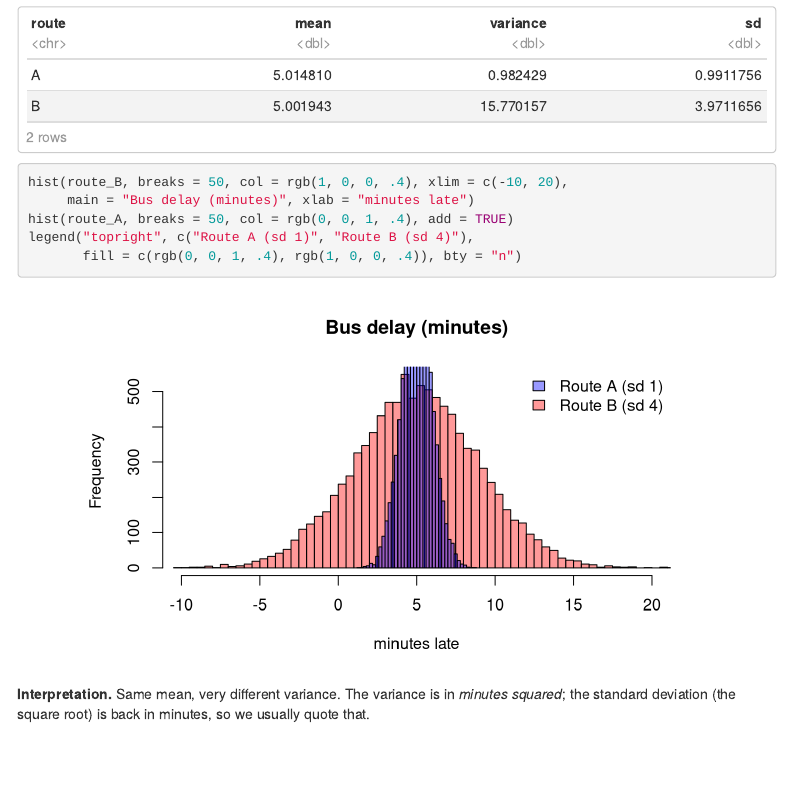
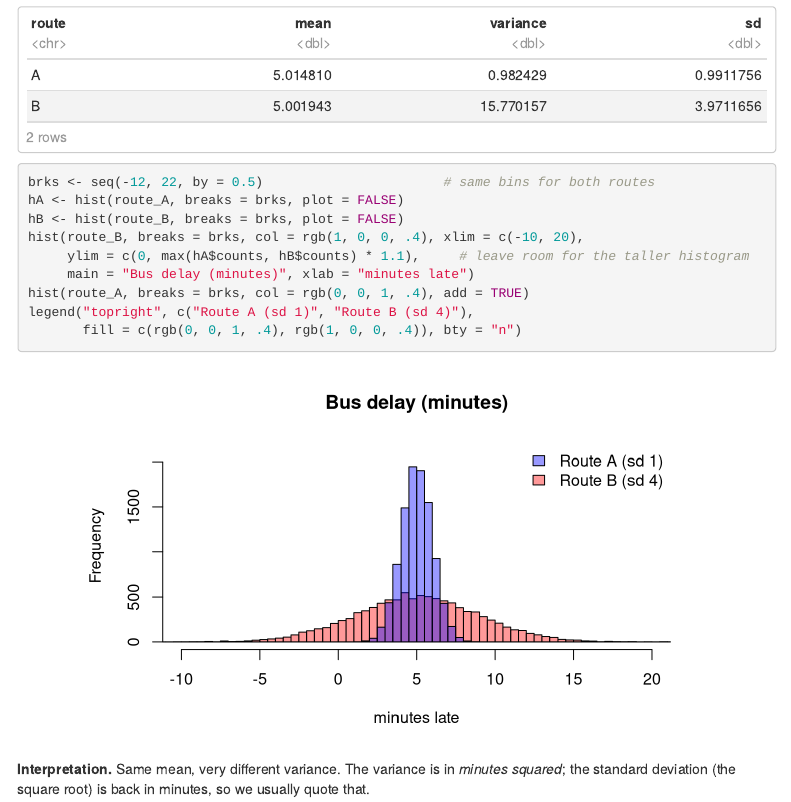
Before and after one commit to hyoeun-lee/courses, an R Markdown document (stat400/covariance/covariance_demo.Rmd): the page in a window 1100 px wide, from 860 px down. Rendered offline with R 4.5, knitr and Pandoc, with nearby package versions; menus at the side of the page are left out.

Commit message:
Fix bus delay histogram y-axis so the taller histogram is not cut off
Co-Authored-By: Claude Sonnet 5.5 <noreply@anthropic.com>
Claude-Session: https://claude.ai/code/session_01A2QhRvNzX7eyPPmLG5gKab

````diff
--- a/stat400/covariance/covariance_demo.Rmd
+++ b/stat400/covariance/covariance_demo.Rmd
@@ -49,9 +49,13 @@ data.frame(route = c("A", "B"),
 ```
 
 ```{r variance-plot}
-hist(route_B, breaks = 50, col = rgb(1, 0, 0, .4), xlim = c(-10, 20),
+brks <- seq(-12, 22, by = 0.5)                       # same bins for both routes
+hA <- hist(route_A, breaks = brks, plot = FALSE)
+hB <- hist(route_B, breaks = brks, plot = FALSE)
+hist(route_B, breaks = brks, col = rgb(1, 0, 0, .4), xlim = c(-10, 20),
+     ylim = c(0, max(hA$counts, hB$counts) * 1.1),     # leave room for the taller histogram
      main = "Bus delay (minutes)", xlab = "minutes late")
-hist(route_A, breaks = 50, col = rgb(0, 0, 1, .4), add = TRUE)
+hist(route_A, breaks = brks, col = rgb(0, 0, 1, .4), add = TRUE)
 legend("topright", c("Route A (sd 1)", "Route B (sd 4)"),
        fill = c(rgb(0, 0, 1, .4), rgb(1, 0, 0, .4)), bty = "n")
 ```
````
Also changed, not shown: stat400/covariance/Rplots.pdf (deleted), stat400/covariance/covariance_demo.html.
